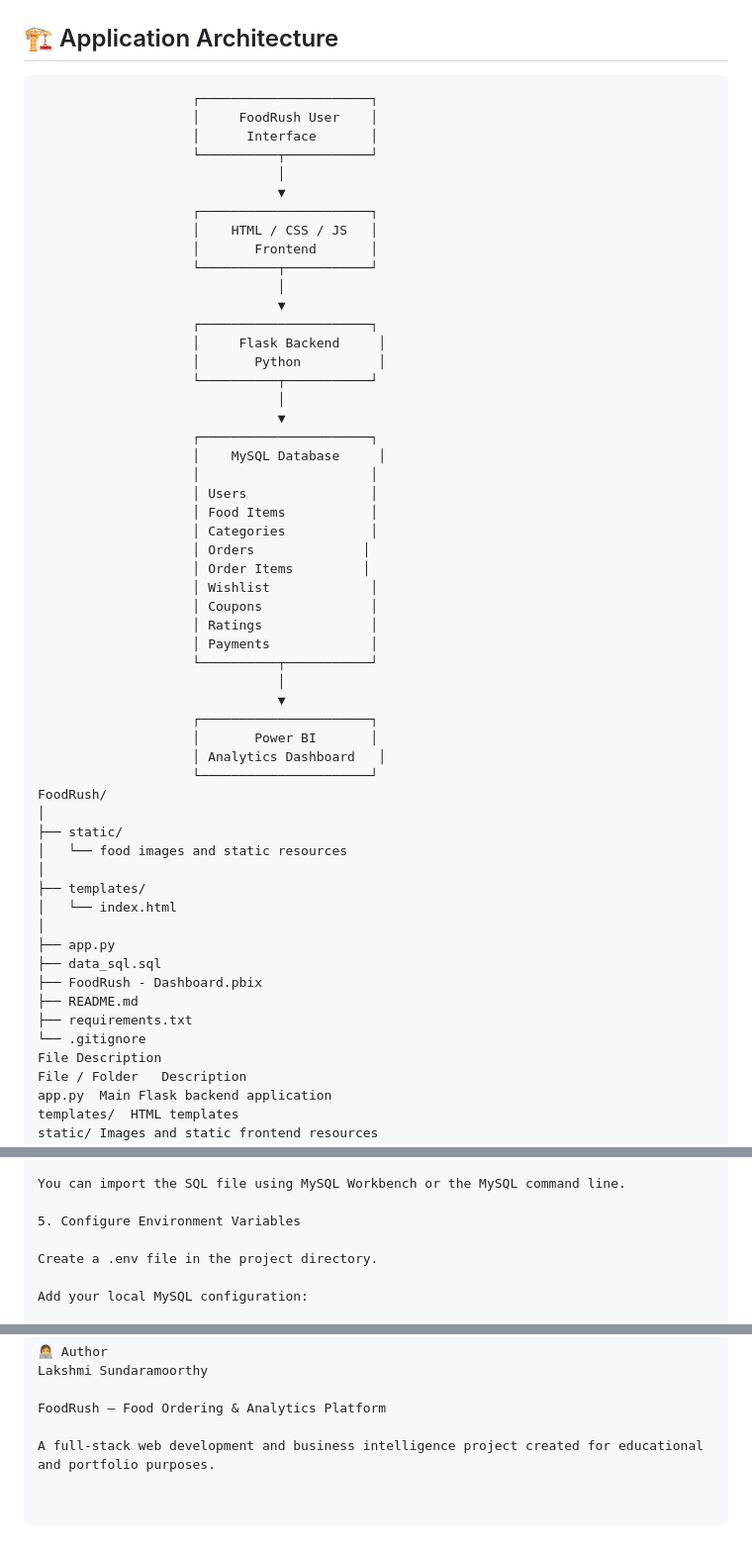
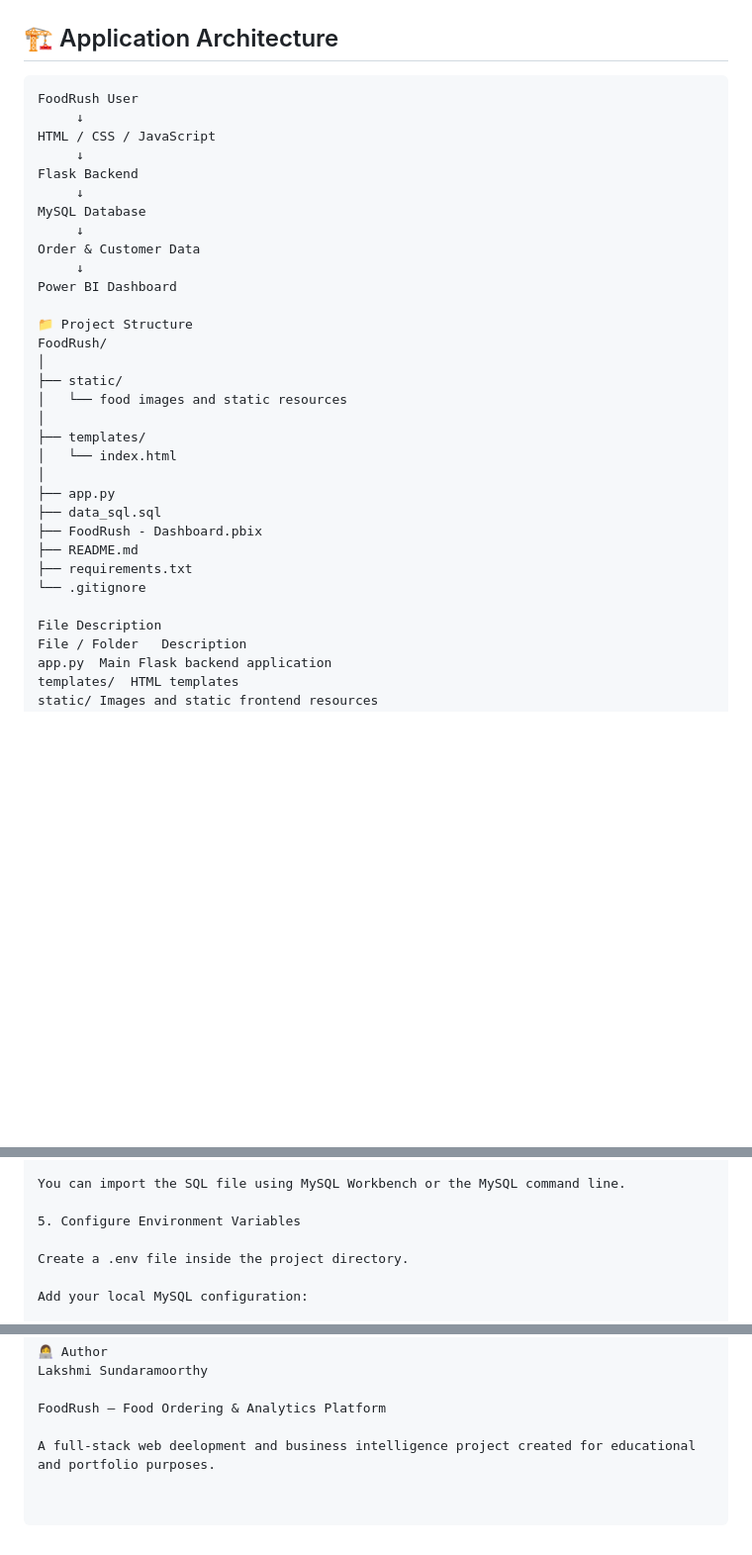
Before and after one commit to Lakshmisundaramoorthy/FoodRush-Food-Ordering-System, a Markdown page: README.md, 3 parts joined by grey strips. Shown at 99% size. Drawn GitHub-style; blank space fills up the shorter version.

````diff
--- a/README.md
+++ b/README.md
@@ -102,43 +102,19 @@ The project combines **full-stack web development, database management, and busi
 ## 🏗️ Application Architecture
 
 ```text
-                    ┌──────────────────────┐
-                    │     FoodRush User    │
-                    │      Interface       │
-                    └──────────┬───────────┘
-                               │
-                               ▼
-                    ┌──────────────────────┐
-                    │    HTML / CSS / JS   │
-                    │       Frontend       │
-                    └──────────┬───────────┘
-                               │
-                               ▼
-                    ┌──────────────────────┐
-                    │     Flask Backend     │
-                    │       Python          │
-                    └──────────┬───────────┘
-                               │
-                               ▼
-                    ┌──────────────────────┐
-                    │    MySQL Database     │
-                    │                      │
-                    │ Users                │
-                    │ Food Items           │
-                    │ Categories           │
-                    │ Orders              │
-                    │ Order Items         │
-                    │ Wishlist             │
-                    │ Coupons              │
-                    │ Ratings              │
-                    │ Payments             │
-                    └──────────┬───────────┘
-                               │
-                               ▼
-                    ┌──────────────────────┐
-                    │       Power BI       │
-                    │ Analytics Dashboard   │
-                    └──────────────────────┘
+FoodRush User
+     ↓
+HTML / CSS / JavaScript
+     ↓
+Flask Backend
+     ↓
+MySQL Database
+     ↓
+Order & Customer Data
+     ↓
+Power BI Dashboard
+
+📁 Project Structure
 FoodRush/
 │
 ├── static/
@@ -153,6 +129,7 @@ FoodRush/
 ├── README.md
 ├── requirements.txt
 └── .gitignore
+
 File Description
 File / Folder	Description
 app.py	Main Flask backend application
@@ -234,7 +212,7 @@ You can import the SQL file using MySQL Workbench or the MySQL command line.
 
 5. Configure Environment Variables
 
-Create a .env file in the project directory.
+Create a .env file inside the project directory.
 
 Add your local MySQL configuration:
 
@@ -343,4 +321,4 @@ Lakshmi Sundaramoorthy
 
 FoodRush – Food Ordering & Analytics Platform
 
-A full-stack web development and business intelligence project created for educational and portfolio purposes.
+A full-stack web deelopment and business intelligence project created for educational and portfolio purposes.
````
Also changed, not shown: other parts of README.md (+1 -0 lines).
